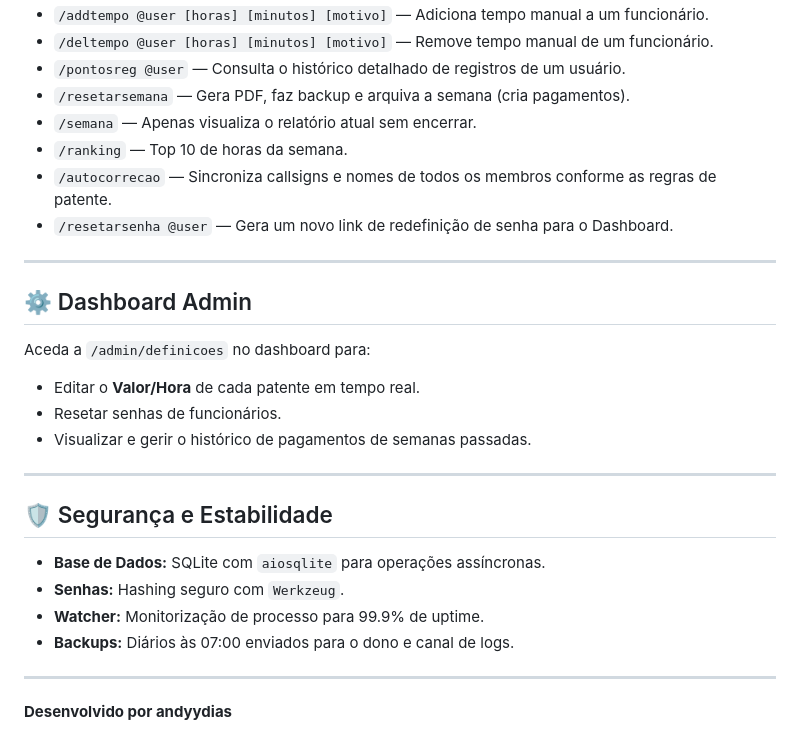
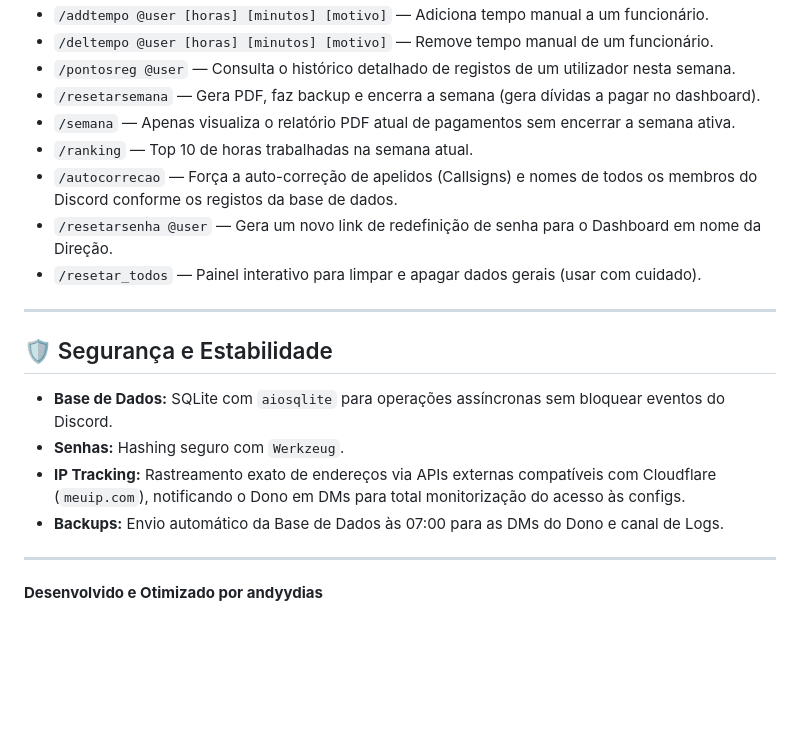
Before and after one commit to andyoliveiraa/bot-discord-ems, a Markdown page: README.md, the part around one of its changes. Rendered like a GitHub page; blank space fills up the shorter version.

```diff
--- a/README.md
+++ b/README.md
@@ -62,28 +67,20 @@ Sistema profissional de gestão de funcionários e registo de horas (ponto) para
 - `/addtempo @user [horas] [minutos] [motivo]` — Adiciona tempo manual a um funcionário.
 - `/deltempo @user [horas] [minutos] [motivo]` — Remove tempo manual de um funcionário.
-- `/pontosreg @user` — Consulta o histórico detalhado de registros de um usuário.
-- `/resetarsemana` — Gera PDF, faz backup e arquiva a semana (cria pagamentos).
-- `/semana` — Apenas visualiza o relatório atual sem encerrar.
-- `/ranking` — Top 10 de horas da semana.
-- `/autocorrecao` — Sincroniza callsigns e nomes de todos os membros conforme as regras de patente.
-- `/resetarsenha @user` — Gera um novo link de redefinição de senha para o Dashboard.
-
----
-
-## ⚙️ Dashboard Admin
-
-Aceda a `/admin/definicoes` no dashboard para:
-- Editar o **Valor/Hora** de cada patente em tempo real.
-- Resetar senhas de funcionários.
-- Visualizar e gerir o histórico de pagamentos de semanas passadas.
+- `/pontosreg @user` — Consulta o histórico detalhado de registos de um utilizador nesta semana.
+- `/resetarsemana` — Gera PDF, faz backup e encerra a semana (gera dívidas a pagar no dashboard).
+- `/semana` — Apenas visualiza o relatório PDF atual de pagamentos sem encerrar a semana ativa.
+- `/ranking` — Top 10 de horas trabalhadas na semana atual.
+- `/autocorrecao` — Força a auto-correção de apelidos (Callsigns) e nomes de todos os membros do Discord conforme os registos da base de dados.
+- `/resetarsenha @user` — Gera um novo link de redefinição de senha para o Dashboard em nome da Direção.
+- `/resetar_todos` — Painel interativo para limpar e apagar dados gerais (usar com cuidado).
 
 ---
 
 ## 🛡️ Segurança e Estabilidade
-- **Base de Dados:** SQLite com `aiosqlite` para operações assíncronas.
+- **Base de Dados:** SQLite com `aiosqlite` para operações assíncronas sem bloquear eventos do Discord.
 - **Senhas:** Hashing seguro com `Werkzeug`.
-- **Watcher:** Monitorização de processo para 99.9% de uptime.
-- **Backups:** Diários às 07:00 enviados para o dono e canal de logs.
+- **IP Tracking:** Rastreamento exato de endereços via APIs externas compatíveis com Cloudflare (`meuip.com`), notificando o Dono em DMs para total monitorização do acesso às configs.
+- **Backups:** Envio automático da Base de Dados às 07:00 para as DMs do Dono e canal de Logs.
 
 ---
-**Desenvolvido por andyydias**
+**Desenvolvido e Otimizado por andyydias**
```
Also changed, not shown: other parts of README.md (+25 -20 lines).
